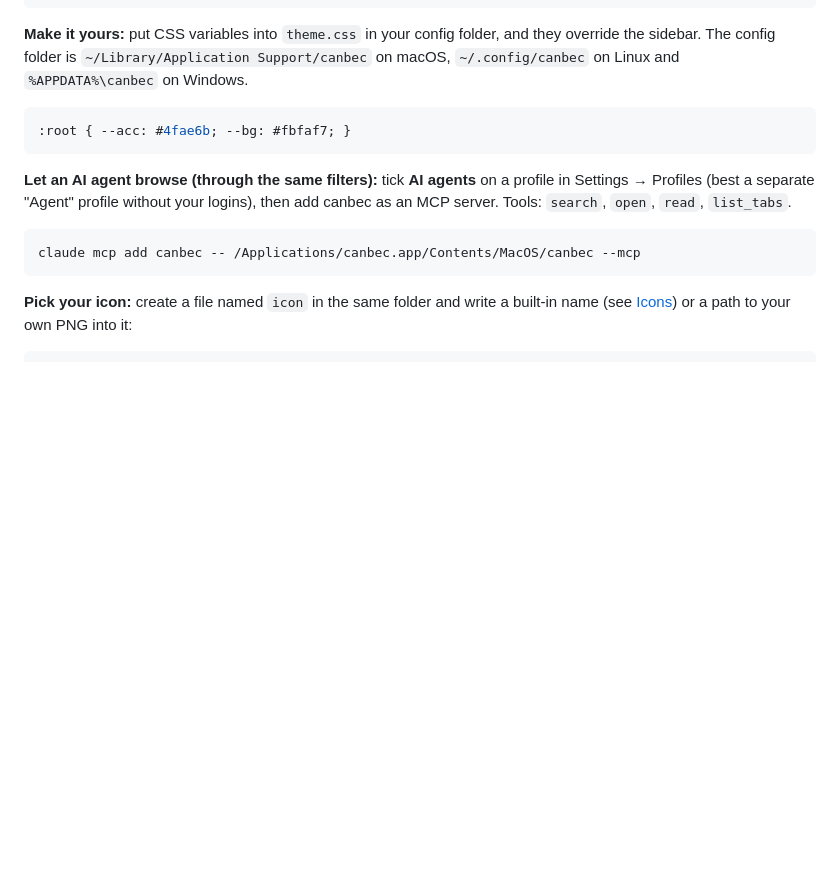
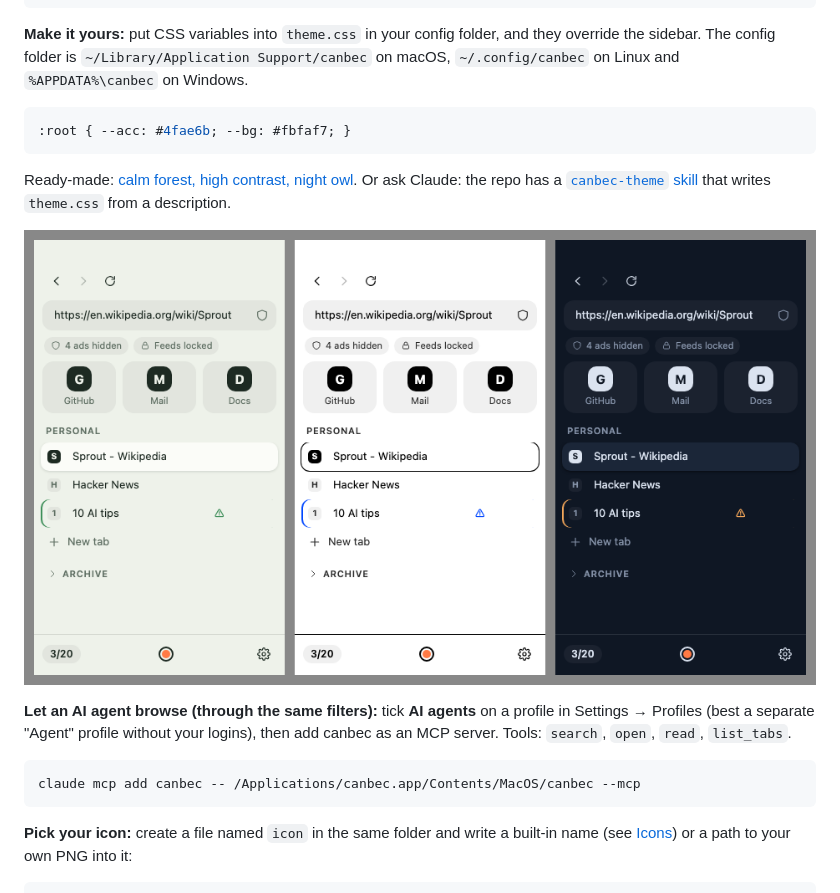
Before and after one commit to Cod3rs-org/canbec, a Markdown page: README.md, the part around the change. GitHub-like rendering; pictures changed too: docs/img/themes.png (added); blank space fills up the shorter version.

Commit message:
feat: canbec-theme skill (theme.css from a description) + 3 example themes with preview
Closes #31

Co-Authored-By: Claude Opus 5.5 <noreply@anthropic.com>

````diff
--- a/README.md
+++ b/README.md
@@ -187,6 +187,11 @@ on Linux and `%APPDATA%\canbec` on Windows.
 :root { --acc: #4fae6b; --bg: #fbfaf7; }
 ```
 
+Ready-made: [calm forest, high contrast, night owl](docs/themes/). Or ask Claude: the repo has a
+[`canbec-theme` skill](.claude/skills/canbec-theme/SKILL.md) that writes `theme.css` from a description.
+
+![Three themes: calm forest, high contrast, night owl](docs/img/themes.png)
+
 **Let an AI agent browse (through the same filters):** tick **AI agents** on a profile in
 Settings → Profiles (best a separate "Agent" profile without your logins), then add canbec as an
 MCP server. Tools: `search`, `open`, `read`, `list_tabs`.
````
Also changed, not shown: 4 other files.
